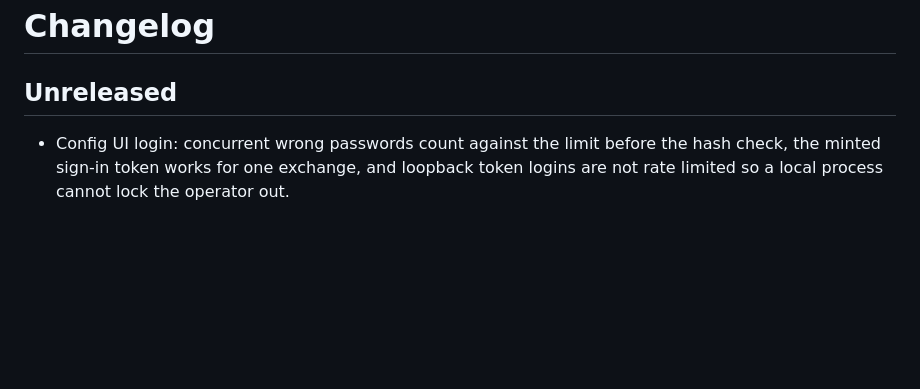
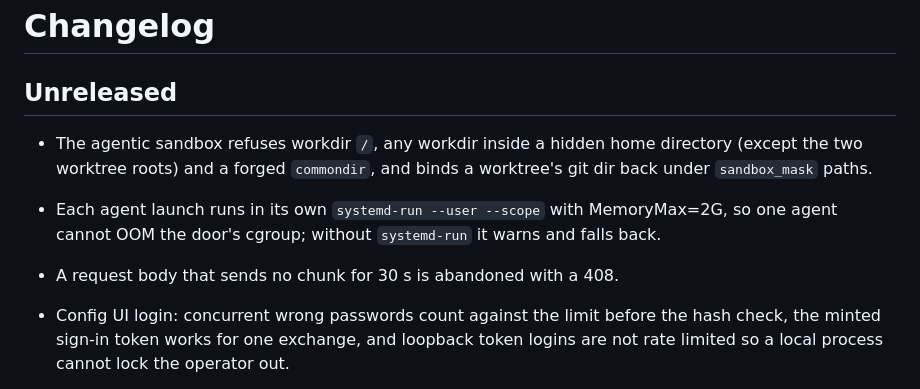
Before and after one commit to Rethunk-Tech/engined, a Markdown page: CHANGELOG.md, the part around the change. GitHub-like rendering; blank space fills up the shorter version.

Commit message:
docs(changelog): sandbox, agent scope and body stall entries

```diff
--- a/CHANGELOG.md
+++ b/CHANGELOG.md
@@ -2,6 +2,9 @@
 
 ## Unreleased
 
+- The agentic sandbox refuses workdir `/`, any workdir inside a hidden home directory (except the two worktree roots) and a forged `commondir`, and binds a worktree's git dir back under `sandbox_mask` paths.
+- Each agent launch runs in its own `systemd-run --user --scope` with MemoryMax=2G, so one agent cannot OOM the door's cgroup; without `systemd-run` it warns and falls back.
+- A request body that sends no chunk for 30 s is abandoned with a 408.
 - Config UI login: concurrent wrong passwords count against the limit before the hash check, the minted sign-in token works for one exchange, and loopback token logins are not rate limited so a local process cannot lock the operator out.
 - Config UI: `/api/diff` replaces a differing block whole past 4M table cells instead of exhausting memory, edit paths refuse `__proto__`, `constructor` and `prototype`, saving keeps `config.toml`'s mode and fsyncs before the rename, secret store and clear accept only items the saved config names, and a mixed-case `[configsvc] host` is lowercased.
 - The llama preset INI writes a route's `filename` normalised, and refuses a line break, an absolute path or a `..` escape.
```
